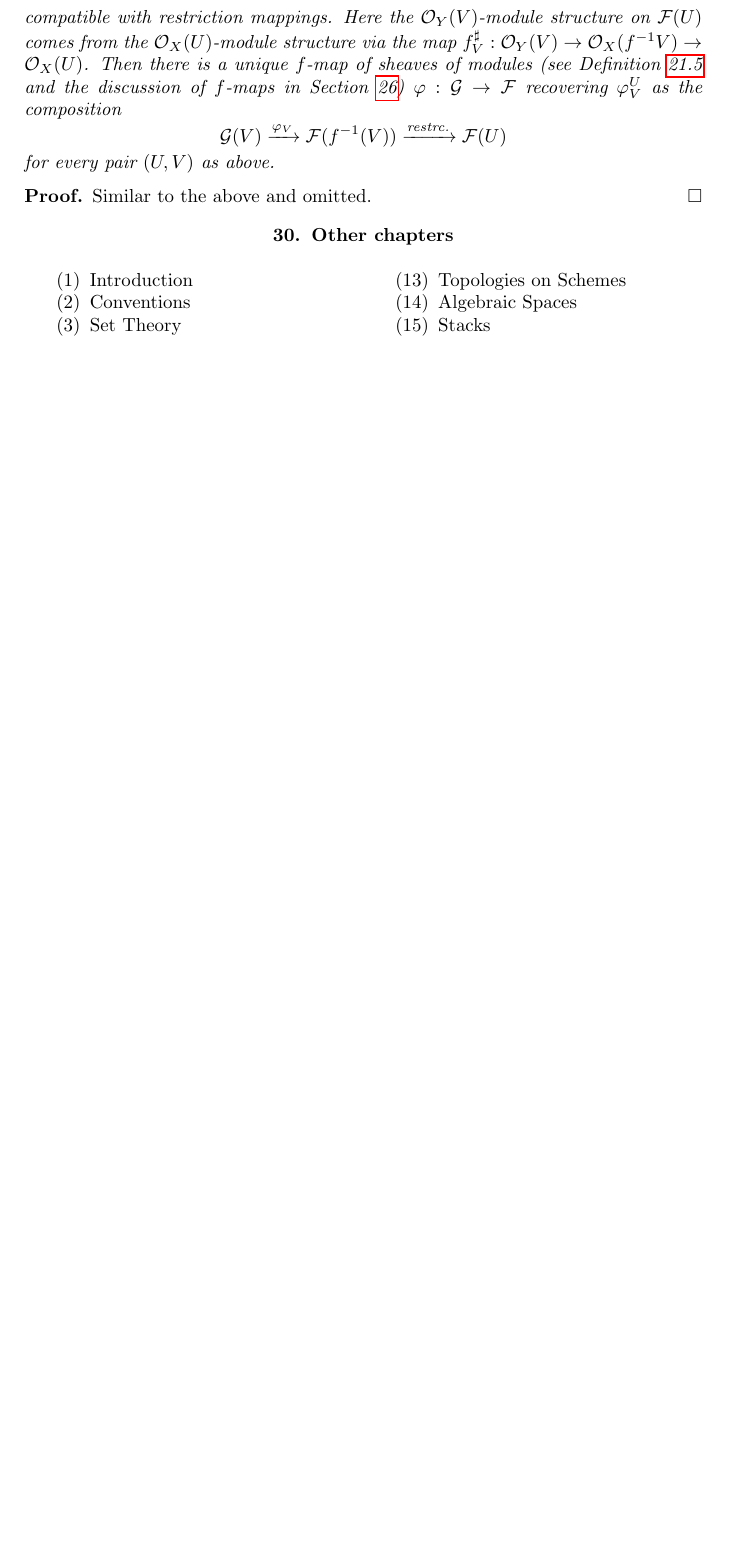
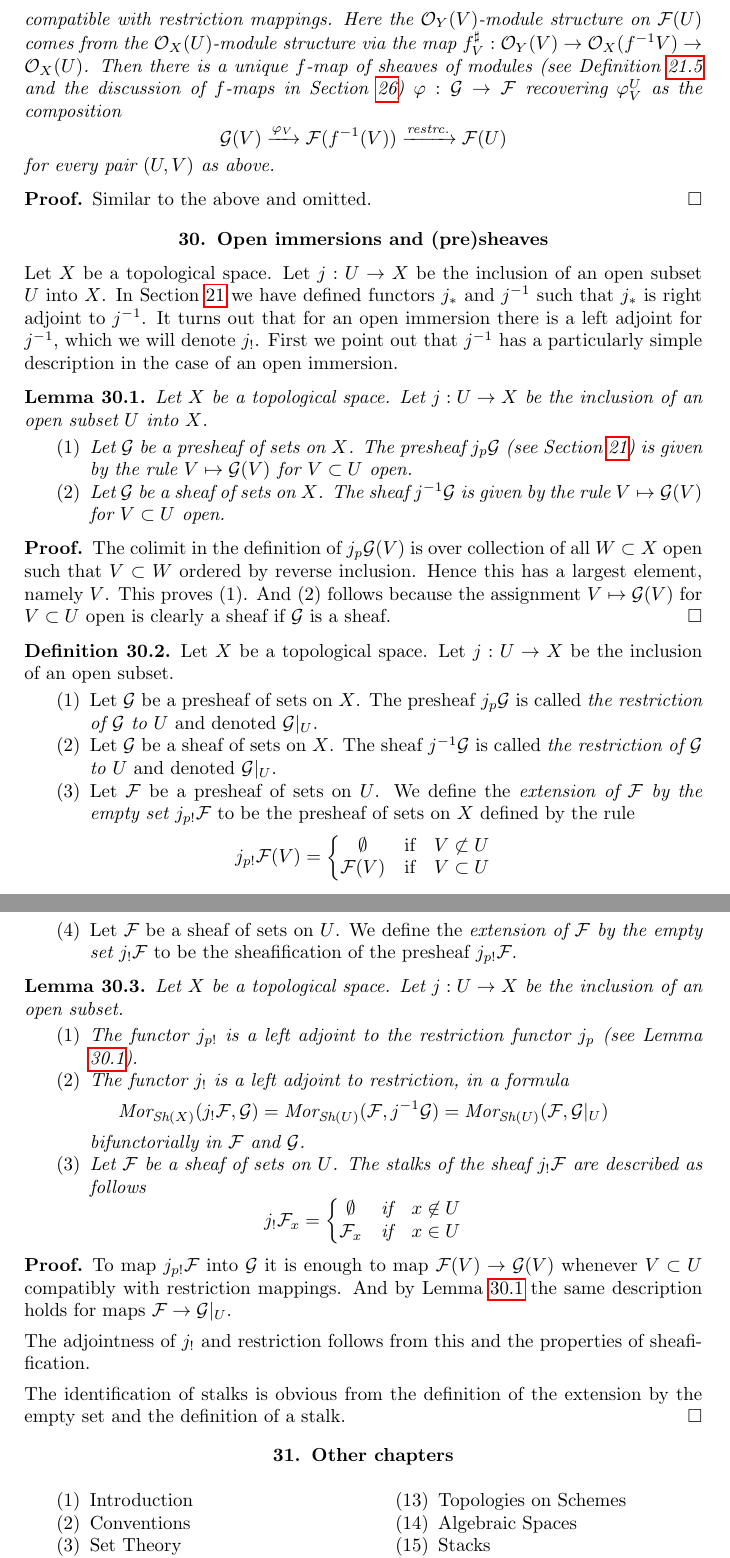
Before and after one commit to stacks/stacks-project, a LaTeX paper (sheaves.tex): part of page 37 of 37 before the commit and two parts of pages 37 and 38 of 38 after it, the two joined at a grey line, cut so that both start at the same text, the shorter picture padded with empty space. Compiled offline with pdfLaTeX.

Commit message:
Introduced j_!

```diff
--- a/sheaves.tex
+++ b/sheaves.tex
@@ -3795,6 +3795,126 @@ for every pair $(U, V)$ as above.
 Similar to the above and omitted.
 \end{proof}
 
+\section{Open immersions and (pre)sheaves}
+\label{section-open-immersions}
+
+\noindent
+Let $X$ be a topological space.
+Let $j : U \to X$ be the inclusion of an open subset $U$ into $X$.
+In Section \ref{section-presheaves-functorial} we have defined
+functors $j_*$ and $j^{-1}$ such that $j_*$ is right adjoint to
+$j^{-1}$. It turns out that for an open immersion there is a left adjoint
+for $j^{-1}$, which we will denote $j_!$. First we point out that
+$j^{-1}$ has a particularly simple description in the case of
+an open immersion.
+
+\begin{lemma}
+\label{lemma-j-pullback}
+Let $X$ be a topological space.
+Let $j : U \to X$ be the inclusion of an open subset $U$ into $X$.
+\begin{enumerate}
+\item Let $\mathcal{G}$ be a presheaf of sets on $X$.
+The presheaf $j_p\mathcal{G}$
+(see Section \ref{section-presheaves-functorial}) is given by the rule
+$V \mapsto \mathcal{G}(V)$ for $V \subset U$ open.
+\item Let $\mathcal{G}$ be a sheaf of sets on $X$.
+The sheaf $j^{-1}\mathcal{G}$ is given by the rule
+$V \mapsto \mathcal{G}(V)$ for $V \subset U$ open.
+\end{enumerate}
+\end{lemma}
+
+\begin{proof}
+The colimit in the definition of $j_p\mathcal{G}(V)$
+is over collection of all $W \subset X$ open such that $V \subset W$
+ordered by reverse inclusion.
+Hence this has a largest element, namely $V$. This proves (1).
+And (2) follows because the assignment $V \mapsto \mathcal{G}(V)$
+for $V \subset U$ open is clearly a sheaf if $\mathcal{G}$ is a
+sheaf.
+\end{proof}
+
+\begin{definition}
+\label{definition-j-shriek}
+Let $X$ be a topological space.
+Let $j : U \to X$ be the inclusion of an open subset.
+\begin{enumerate}
+\item Let $\mathcal{G}$ be a presheaf of sets on $X$.
+The presheaf $j_p\mathcal{G}$ is called {\it the restriction
+of $\mathcal{G}$ to $U$} and denoted $\mathcal{G}|_U$.
+\item Let $\mathcal{G}$ be a sheaf of sets on $X$.
+The sheaf $j^{-1}\mathcal{G}$ is called {\it the restriction
+of $\mathcal{G}$ to $U$} and denoted $\mathcal{G}|_U$.
+\item Let $\mathcal{F}$ be a presheaf of sets on $U$. We define
+the {\it extension of $\mathcal{F}$ by the empty set $j_{p!}\mathcal{F}$}
+to be the presheaf of sets on $X$ defined by the rule
+$$
+j_{p!}\mathcal{F}(V) =
+\left\{
+\begin{matrix}
+\emptyset & \text{if} & V \not \subset U \\
+\mathcal{F}(V) & \text{if} & V \subset U
+\end{matrix}
+\right.
+$$
+\item Let $\mathcal{F}$ be a sheaf of sets on $U$. We define
+the {\it extension of $\mathcal{F}$ by the empty set $j_!\mathcal{F}$}
+to be the sheafification of the presheaf $j_{p!}\mathcal{F}$.
+\end{enumerate}
+\end{definition}
+
+\begin{lemma}
+\label{lemma-j-shriek}
+Let $X$ be a topological space.
+Let $j : U \to X$ be the inclusion of an open subset.
+\begin{enumerate}
+\item The functor $j_{p!}$ is a left adjoint to the
+restriction functor $j_p$ (see Lemma \ref{lemma-j-pullback}).
+\item The functor $j_!$ is a left adjoint to restriction,
+in a formula
+$$
+\text{Mor}_{\textit{Sh}(X)}(j_!\mathcal{F}, \mathcal{G})
+=
+\text{Mor}_{\textit{Sh}(U)}(\mathcal{F}, j^{-1}\mathcal{G})
+=
+\text{Mor}_{\textit{Sh}(U)}(\mathcal{F}, \mathcal{G}|_U)
+$$
+bifunctorially in $\mathcal{F}$ and $\mathcal{G}$.
+\item Let $\mathcal{F}$ be a sheaf of sets on $U$.
+The stalks of the sheaf $j_!\mathcal{F}$ are described
+as follows
+$$
+j_{!}\mathcal{F}_x =
+\left\{
+\begin{matrix}
+\emptyset & \text{if} & x \not \in U \\
+\mathcal{F}_x & \text{if} & x \in U
+\end{matrix}
+\right.
+$$
+\end{enumerate}
+\end{lemma}
+
+\begin{proof}
+To map $j_{p!}\mathcal{F}$ into $\mathcal{G}$
+it is enough to map $\mathcal{F}(V) \to \mathcal{G}(V)$
+whenever $V \subset U$ compatibly with restriction
+mappings. And by Lemma \ref{lemma-j-pullback}
+the same description holds for maps
+$\mathcal{F} \to \mathcal{G}|_U$.
+
+\medskip\noindent
+The adjointness of $j_!$ and restriction follows
+from this and the properties of sheafification.
+
+\medskip\noindent
+The identification of stalks is obvious from the
+definition of the extension by the empty set
+and the definition of a stalk.
+\end{proof}
+
+
+
+
 
 
 
```
Also changed, not shown: sheaves.tex (2 more changed lines).
